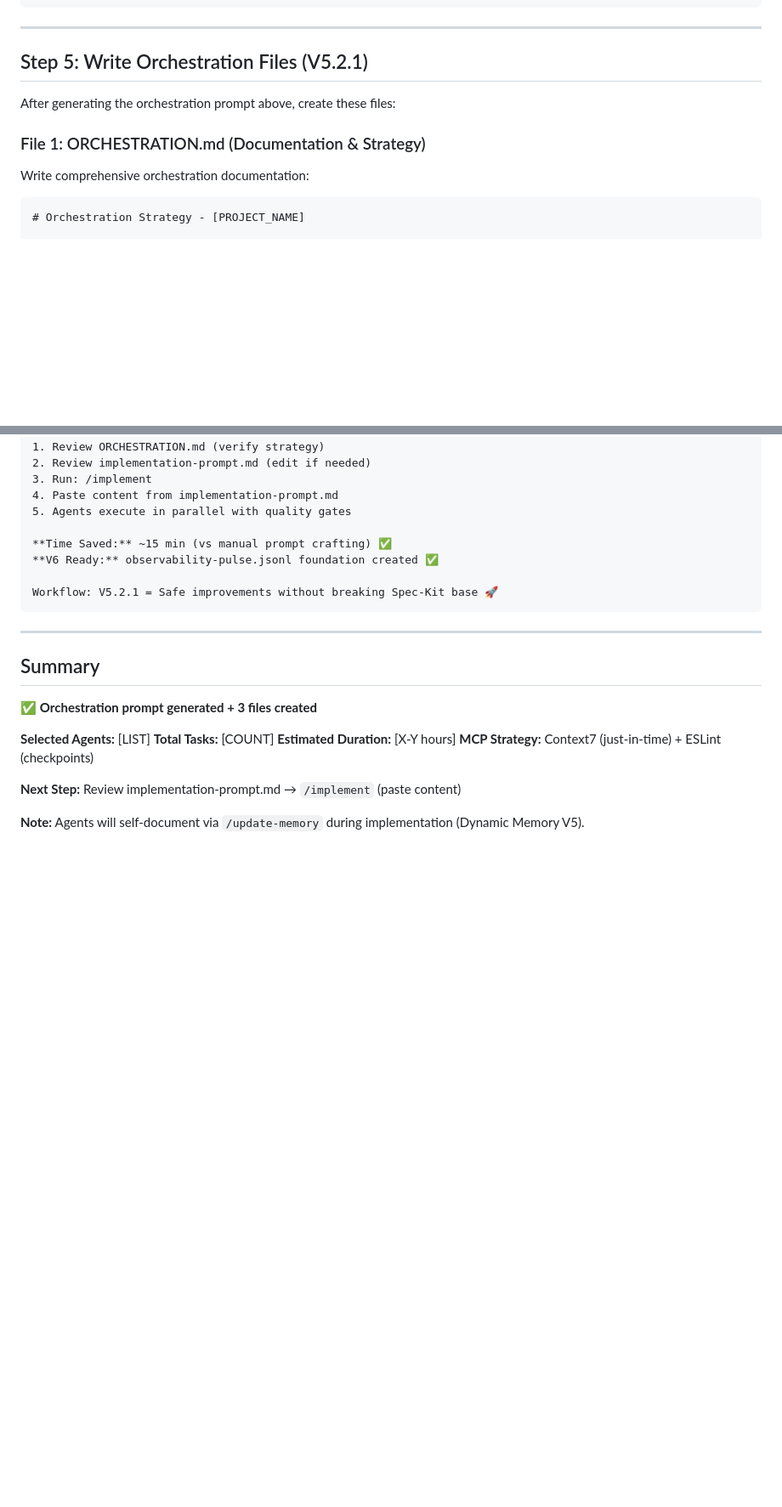
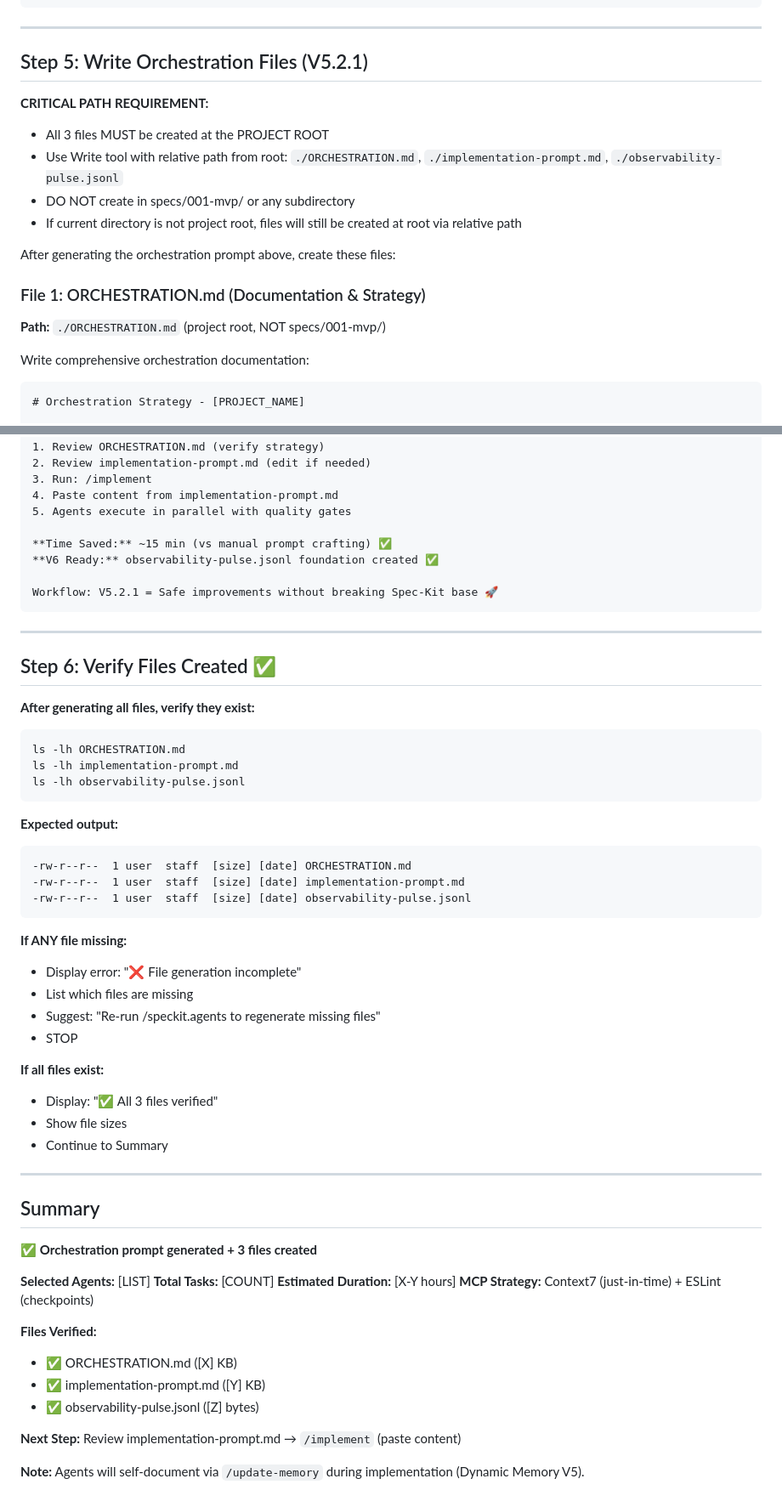
Before and after one commit to Manu5921/archon-orchestrator, a Markdown page: .claude/commands/speckit.agents.md, 2 parts joined by grey strips. Shown: that part at 85% size. Drawn GitHub-style; blank space fills up the shorter version.

Commit message:
fix(speckit.agents): force ORCHESTRATION.md creation at project root
- Add CRITICAL PATH REQUIREMENT section
- Explicitly specify ./ORCHESTRATION.md path (project root)
- Prevent creation in specs/001-mvp/ subdirectory
- Apply to all 3 files: ORCHESTRATION.md, implementation-prompt.md, observability-pulse.jsonl

Fixes issue where /speckit.final couldn't find ORCHESTRATION.md in juri project.
Ensures consistent file location across all projects.

````diff
--- a/.claude/commands/speckit.agents.md
+++ b/.claude/commands/speckit.agents.md
@@ -522,9 +522,17 @@ GO! 🚀
 
 ## Step 5: Write Orchestration Files (V5.2.1)
 
+**CRITICAL PATH REQUIREMENT:**
+- All 3 files MUST be created at the PROJECT ROOT
+- Use Write tool with relative path from root: `./ORCHESTRATION.md`, `./implementation-prompt.md`, `./observability-pulse.jsonl`
+- DO NOT create in specs/001-mvp/ or any subdirectory
+- If current directory is not project root, files will still be created at root via relative path
+
 After generating the orchestration prompt above, create these files:
 
 ### File 1: ORCHESTRATION.md (Documentation & Strategy)
+
+**Path:** `./ORCHESTRATION.md` (project root, NOT specs/001-mvp/)
 
 Write comprehensive orchestration documentation:
 
@@ -673,6 +685,36 @@ Workflow: V5.2.1 = Safe improvements without breaking Spec-Kit base 🚀
 
 ---
 
+## Step 6: Verify Files Created ✅
+
+**After generating all files, verify they exist:**
+
+```bash
+ls -lh ORCHESTRATION.md
+ls -lh implementation-prompt.md
+ls -lh observability-pulse.jsonl
+```
+
+**Expected output:**
+```
+-rw-r--r--  1 user  staff  [size] [date] ORCHESTRATION.md
+-rw-r--r--  1 user  staff  [size] [date] implementation-prompt.md
+-rw-r--r--  1 user  staff  [size] [date] observability-pulse.jsonl
+```
+
+**If ANY file missing:**
+- Display error: "❌ File generation incomplete"
+- List which files are missing
+- Suggest: "Re-run /speckit.agents to regenerate missing files"
+- STOP
+
+**If all files exist:**
+- Display: "✅ All 3 files verified"
+- Show file sizes
+- Continue to Summary
+
+---
+
 ## Summary
 
 ✅ **Orchestration prompt generated + 3 files created**
@@ -682,6 +724,11 @@ Workflow: V5.2.1 = Safe improvements without breaking Spec-Kit base 🚀
 **Estimated Duration:** [X-Y hours]
 **MCP Strategy:** Context7 (just-in-time) + ESLint (checkpoints)
 
+**Files Verified:**
+- ✅ ORCHESTRATION.md ([X] KB)
+- ✅ implementation-prompt.md ([Y] KB)
+- ✅ observability-pulse.jsonl ([Z] bytes)
+
 **Next Step:** Review implementation-prompt.md → `/implement` (paste content)
 
 **Note:** Agents will self-document via `/update-memory` during implementation (Dynamic Memory V5).
````
Also changed, not shown: other parts of .claude/commands/speckit.agents.md (+4 -0 lines).
